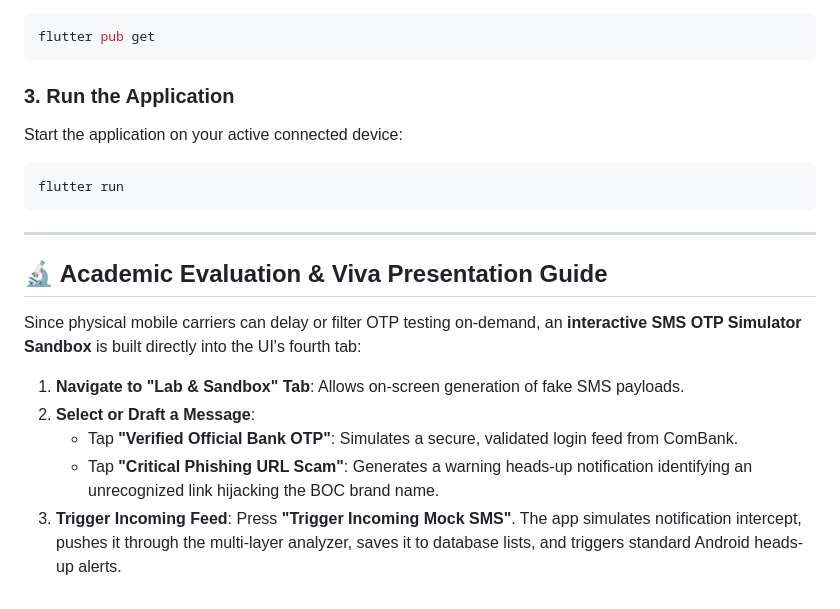
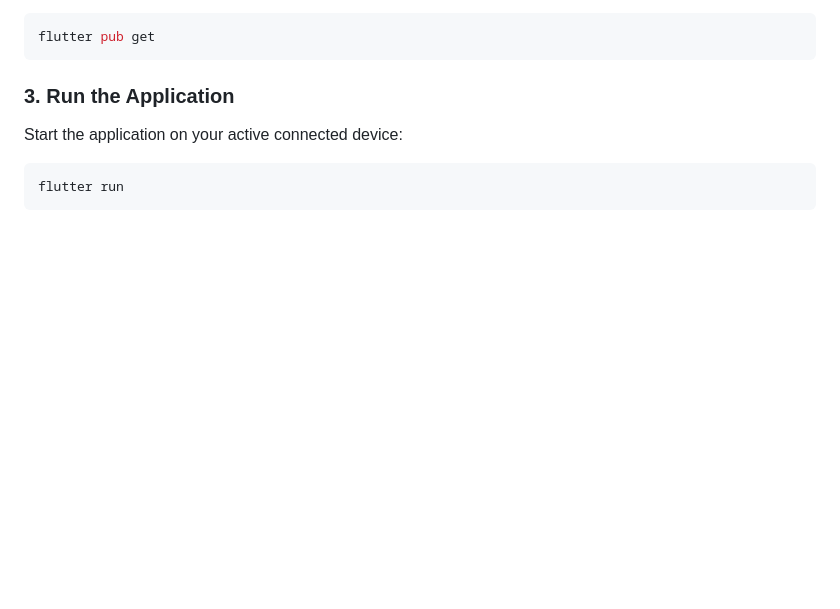
Before and after one commit to MinoliSilva/OtpDefence, a Markdown page: README.md, the part around the change. Rendered like a GitHub page; blank space fills up the shorter version.

````diff
--- a/README.md
+++ b/README.md
@@ -103,15 +103,3 @@ Start the application on your active connected device:
 ```bash
 flutter run
 ```
-
----
-
-## 🔬 Academic Evaluation & Viva Presentation Guide
-
-Since physical mobile carriers can delay or filter OTP testing on-demand, an **interactive SMS OTP Simulator Sandbox** is built directly into the UI's fourth tab:
-
-1. **Navigate to "Lab & Sandbox" Tab**: Allows on-screen generation of fake SMS payloads.
-2. **Select or Draft a Message**:
-   - Tap **"Verified Official Bank OTP"**: Simulates a secure, validated login feed from ComBank.
-   - Tap **"Critical Phishing URL Scam"**: Generates a warning heads-up notification identifying an unrecognized link hijacking the BOC brand name.
-3. **Trigger Incoming Feed**: Press **"Trigger Incoming Mock SMS"**. The app simulates notification intercept, pushes it through the multi-layer analyzer, saves it to database lists, and triggers standard Android heads-up alerts.
````
